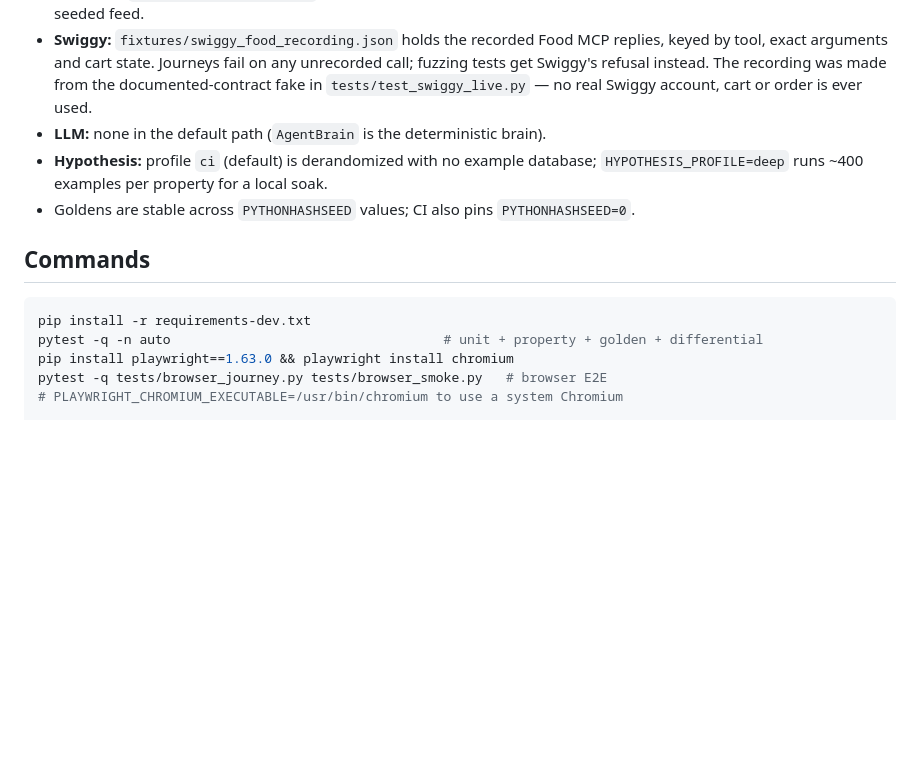
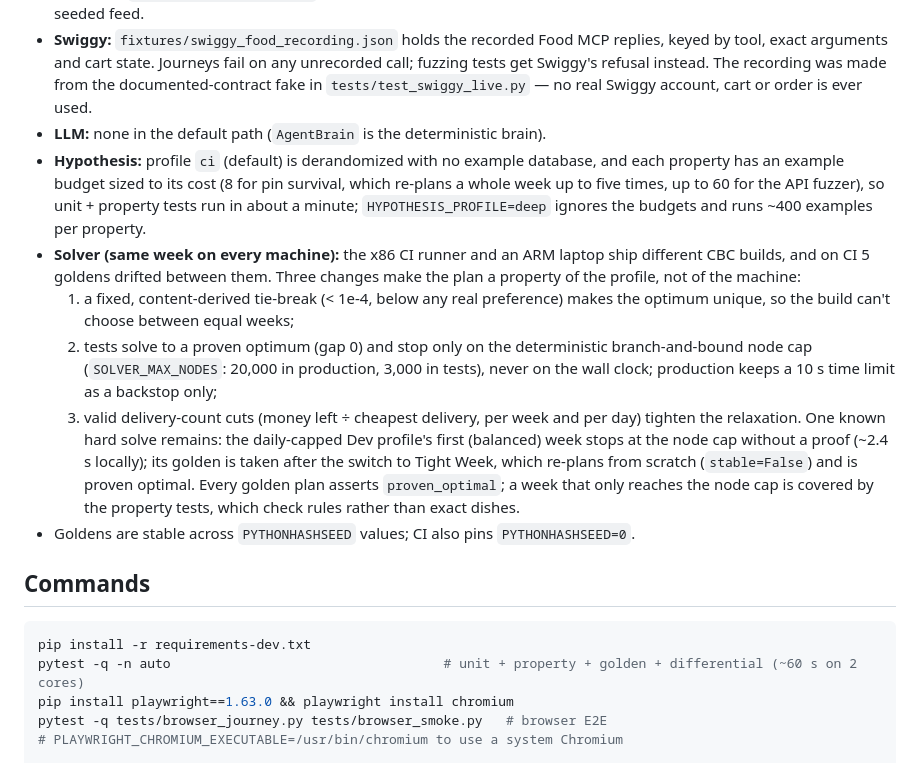
Before and after one commit to Hasen1506/Smartplate, a Markdown page: docs/testing/ground-truth.md, the part around the change. GitHub-like rendering; blank space fills up the shorter version.

Commit message:
test-suite: update docs/testing/ground-truth.md

````diff
--- a/docs/testing/ground-truth.md
+++ b/docs/testing/ground-truth.md
@@ -45,15 +45,31 @@ app code, then every plan, re-plan and checkout is checked against it:
   Swiggy's refusal instead. The recording was made from the documented-contract fake in
   `tests/test_swiggy_live.py` — no real Swiggy account, cart or order is ever used.
 - **LLM:** none in the default path (`AgentBrain` is the deterministic brain).
-- **Hypothesis:** profile `ci` (default) is derandomized with no example database;
-  `HYPOTHESIS_PROFILE=deep` runs ~400 examples per property for a local soak.
+- **Hypothesis:** profile `ci` (default) is derandomized with no example database, and each
+  property has an example budget sized to its cost (8 for pin survival, which re-plans a whole
+  week up to five times, up to 60 for the API fuzzer), so unit + property tests run in about a
+  minute; `HYPOTHESIS_PROFILE=deep` ignores the budgets and runs ~400 examples per property.
+- **Solver (same week on every machine):** the x86 CI runner and an ARM laptop ship different
+  CBC builds, and on CI 5 goldens drifted between them. Three changes make the plan a property
+  of the profile, not of the machine:
+  1. a fixed, content-derived tie-break (< 1e-4, below any real preference) makes the optimum
+     unique, so the build can't choose between equal weeks;
+  2. tests solve to a proven optimum (gap 0) and stop only on the deterministic branch-and-bound
+     node cap (`SOLVER_MAX_NODES`: 20,000 in production, 3,000 in tests), never on the wall clock;
+     production keeps a 10 s time limit as a backstop only;
+  3. valid delivery-count cuts (money left ÷ cheapest delivery, per week and per day) tighten the
+     relaxation. One known hard solve remains: the daily-capped Dev profile's first (balanced)
+     week stops at the node cap without a proof (~2.4 s locally); its golden is taken after the
+     switch to Tight Week, which re-plans from scratch (`stable=False`) and is proven optimal.
+  Every golden plan asserts `proven_optimal`; a week that only reaches the node cap is covered by
+  the property tests, which check rules rather than exact dishes.
 - Goldens are stable across `PYTHONHASHSEED` values; CI also pins `PYTHONHASHSEED=0`.
 
 ## Commands
 
 ```bash
 pip install -r requirements-dev.txt
-pytest -q -n auto                                   # unit + property + golden + differential
+pytest -q -n auto                                   # unit + property + golden + differential (~60 s on 2 cores)
 pip install playwright==1.63.0 && playwright install chromium
 pytest -q tests/browser_journey.py tests/browser_smoke.py   # browser E2E
 # PLAYWRIGHT_CHROMIUM_EXECUTABLE=/usr/bin/chromium to use a system Chromium
````
